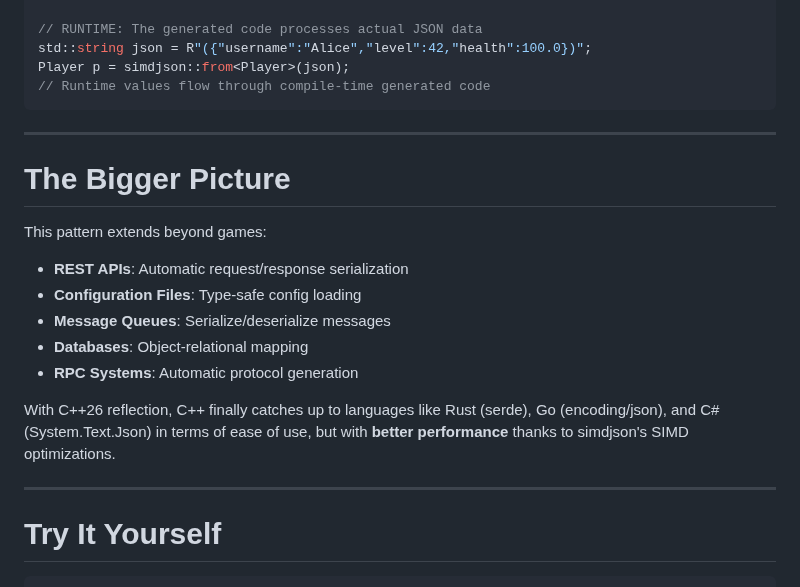
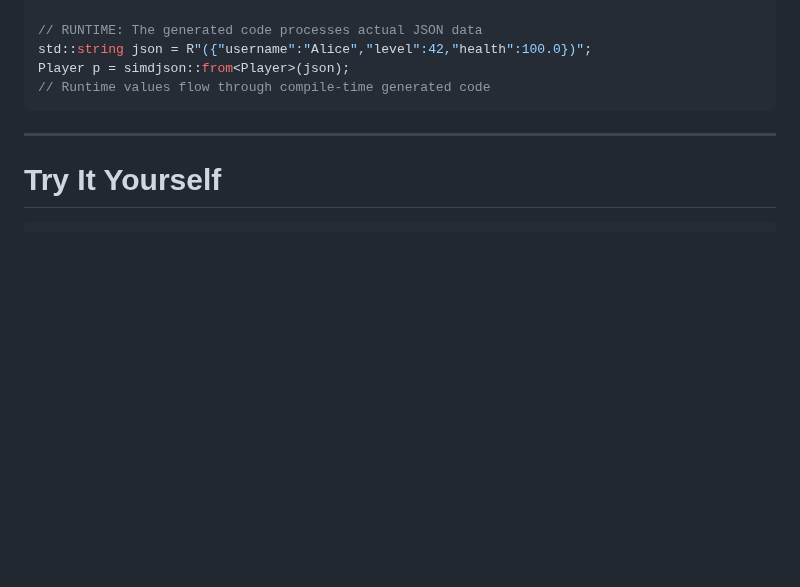
Before and after one commit to simdjson/simdjson_talks, a Markdown page: cppcon2025/cppcon_2025_slides.md, the part around the change. Rendered like a GitHub page; blank space fills up the shorter version.

Commit message:
removed another slide

````diff
--- a/cppcon2025/cppcon_2025_slides.md
+++ b/cppcon2025/cppcon_2025_slides.md
@@ -431,20 +431,6 @@ std::string json = R"({"username":"Alice","level":42,"health":100.0})";
 Player p = simdjson::from<Player>(json);
 // Runtime values flow through compile-time generated code
 ```
-
----
-
-# The Bigger Picture
-
-This pattern extends beyond games:
-
-- **REST APIs**: Automatic request/response serialization
-- **Configuration Files**: Type-safe config loading
-- **Message Queues**: Serialize/deserialize messages
-- **Databases**: Object-relational mapping
-- **RPC Systems**: Automatic protocol generation
-
-With C++26 reflection, C++ finally catches up to languages like Rust (serde), Go (encoding/json), and C# (System.Text.Json) in terms of ease of use, but with **better performance** thanks to simdjson's SIMD optimizations.
 
 ---
 
````
